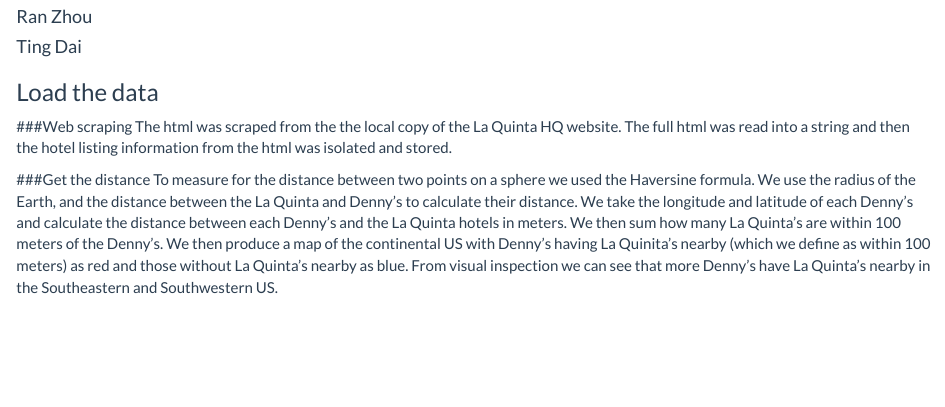
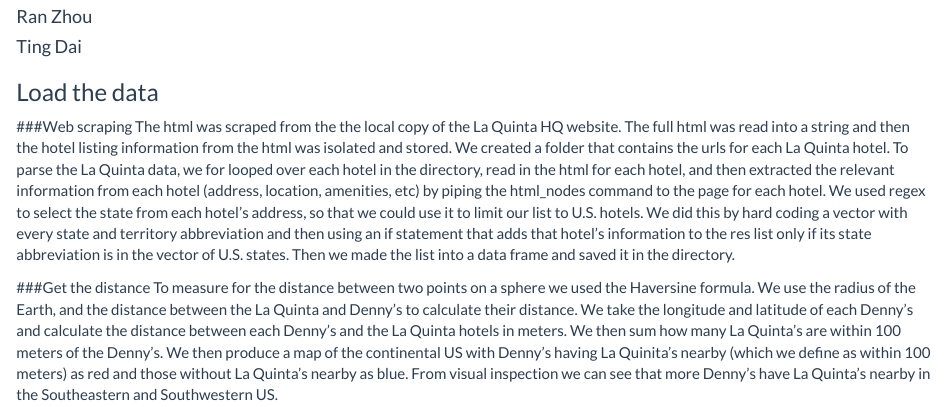
Before and after one commit to RitaRan/Web-scraping-R, an R Markdown document (hw4.Rmd): the page in a window 1100 px wide, from 130 px down. Rendered offline with R 4.5, knitr and Pandoc, with nearby package versions; some code elsewhere in the file could not run offline.

Commit message:
LQ scraping summary

```diff
--- a/hw4.Rmd
+++ b/hw4.Rmd
@@ -23,8 +23,7 @@
 
 
 ###Web scraping
-The html was scraped from the the local copy of the La Quinta HQ website. The full html was read into a string and then the hotel listing information from the html was isolated and stored.
-
+The html was scraped from the the local copy of the La Quinta HQ website. The full html was read into a string and then the hotel listing information from the html was isolated and stored. We created a folder that contains the urls for each La Quinta hotel. To parse the La Quinta data, we for looped over each hotel in the directory, read in the html for each hotel, and then extracted the relevant information from each hotel (address, location, amenities, etc) by piping the html_nodes command to the page for each hotel. We used regex to select the state from each hotel's address, so that we could use it to limit our list to U.S. hotels. We did this by hard coding a vector with every state and territory abbreviation and then using an if statement that adds that hotel's information to the res list only if its state abbreviation is in the vector of U.S. states. Then we made the list into a data frame and saved it in the directory.
 
 
 
```
Also changed, not shown: get_lq.R (+1 -1 lines), hw4.Rmd (6 more changed lines).
